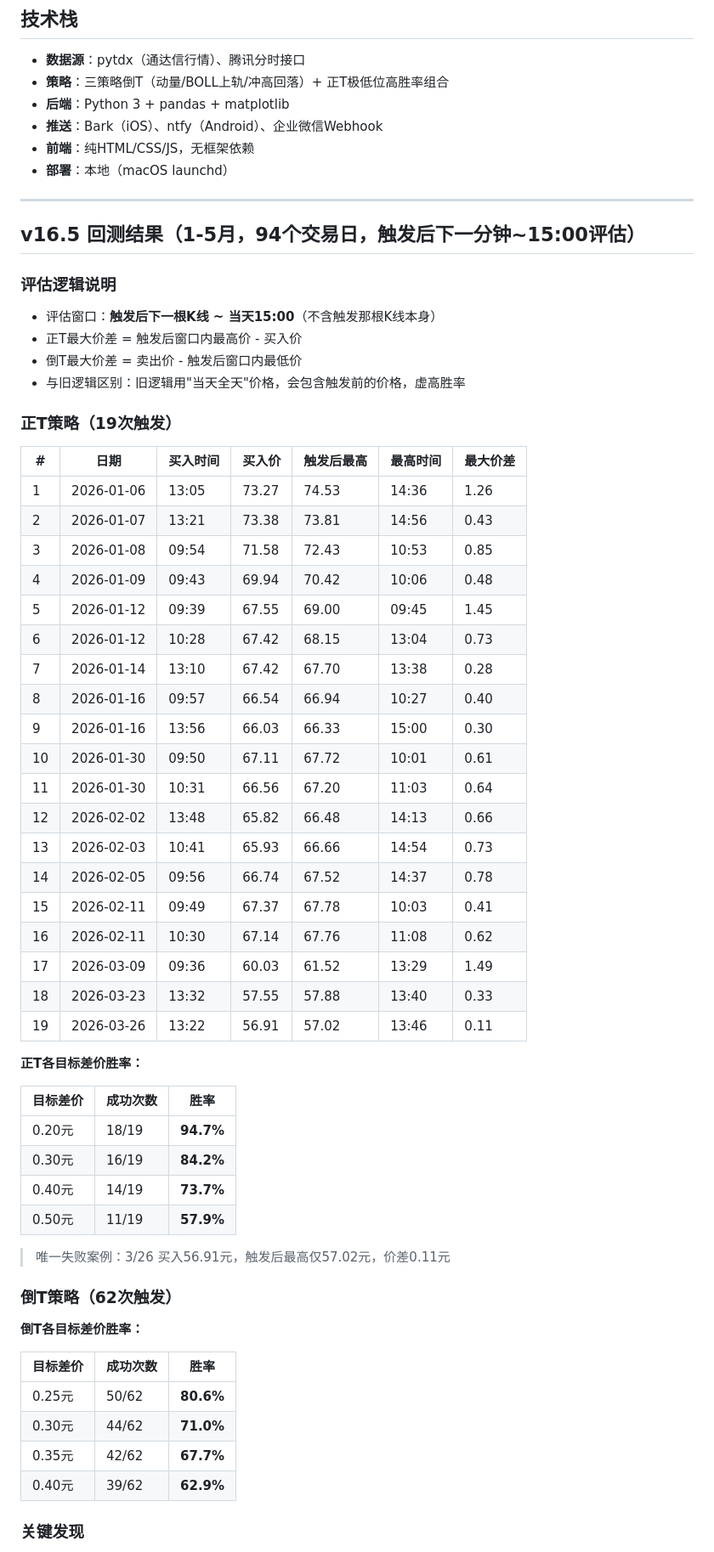
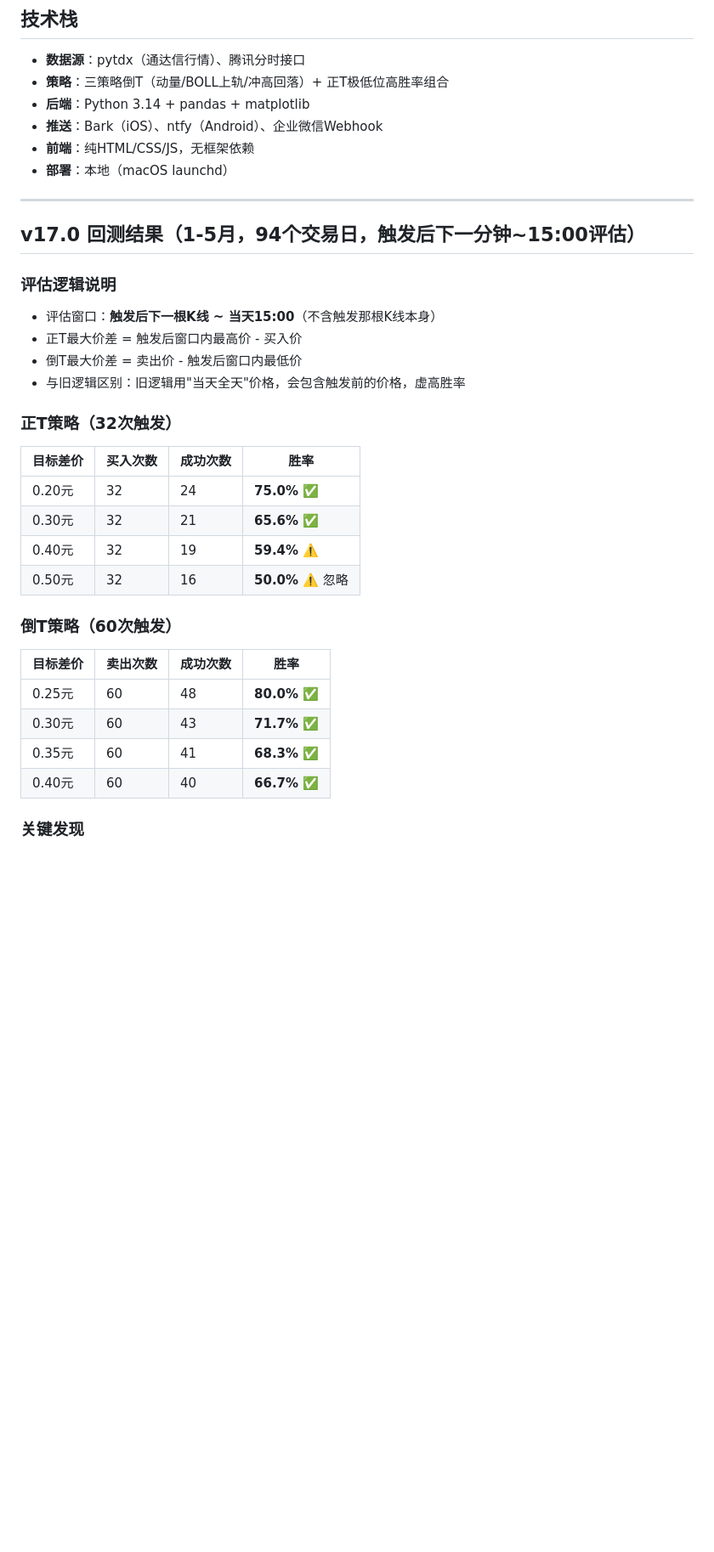
Before and after one commit to abelleung/pa-monitor-v17, a Markdown page: 项目结构说明.md, the part around one of its changes. Shown at 85% size. Rendered like a GitHub page; blank space fills up the shorter version.

```diff
--- a/项目结构说明.md
+++ b/项目结构说明.md
@@ -188,14 +194,14 @@ PA monitor v16-1-2/
 
 - **数据源**：pytdx（通达信行情）、腾讯分时接口
 - **策略**：三策略倒T（动量/BOLL上轨/冲高回落）+ 正T极低位高胜率组合
-- **后端**：Python 3 + pandas + matplotlib
+- **后端**：Python 3.14 + pandas + matplotlib
 - **推送**：Bark（iOS）、ntfy（Android）、企业微信Webhook
 - **前端**：纯HTML/CSS/JS，无框架依赖
 - **部署**：本地（macOS launchd）
 
 ---
 
-## v16.5 回测结果（1-5月，94个交易日，触发后下一分钟~15:00评估）
+## v17.0 回测结果（1-5月，94个交易日，触发后下一分钟~15:00评估）
 
 ### 评估逻辑说明
 - 评估窗口：**触发后下一根K线 ~ 当天15:00**（不含触发那根K线本身）
@@ -203,51 +209,23 @@ PA monitor v16-1-2/
 - 倒T最大价差 = 卖出价 - 触发后窗口内最低价
 - 与旧逻辑区别：旧逻辑用"当天全天"价格，会包含触发前的价格，虚高胜率
 
-### 正T策略（19次触发）
+### 正T策略（32次触发）
 
-| # | 日期 | 买入时间 | 买入价 | 触发后最高 | 最高时间 | 最大价差 |
-|---|------|---------|--------|-----------|---------|---------|
-| 1 | 2026-01-06 | 13:05 | 73.27 | 74.53 | 14:36 | 1.26 |
-| 2 | 2026-01-07 | 13:21 | 73.38 | 73.81 | 14:56 | 0.43 |
-| 3 | 2026-01-08 | 09:54 | 71.58 | 72.43 | 10:53 | 0.85 |
-| 4 | 2026-01-09 | 09:43 | 69.94 | 70.42 | 10:06 | 0.48 |
-| 5 | 2026-01-12 | 09:39 | 67.55 | 69.00 | 09:45 | 1.45 |
-| 6 | 2026-01-12 | 10:28 | 67.42 | 68.15 | 13:04 | 0.73 |
-| 7 | 2026-01-14 | 13:10 | 67.42 | 67.70 | 13:38 | 0.28 |
-| 8 | 2026-01-16 | 09:57 | 66.54 | 66.94 | 10:27 | 0.40 |
-| 9 | 2026-01-16 | 13:56 | 66.03 | 66.33 | 15:00 | 0.30 |
-| 10 | 2026-01-30 | 09:50 | 67.11 | 67.72 | 10:01 | 0.61 |
-| 11 | 2026-01-30 | 10:31 | 66.56 | 67.20 | 11:03 | 0.64 |
-| 12 | 2026-02-02 | 13:48 | 65.82 | 66.48 | 14:13 | 0.66 |
-| 13 | 2026-02-03 | 10:41 | 65.93 | 66.66 | 14:54 | 0.73 |
-| 14 | 2026-02-05 | 09:56 | 66.74 | 67.52 | 14:37 | 0.78 |
-| 15 | 2026-02-11 | 09:49 | 67.37 | 67.78 | 10:03 | 0.41 |
-| 16 | 2026-02-11 | 10:30 | 67.14 | 67.76 | 11:08 | 0.62 |
-| 17 | 2026-03-09 | 09:36 | 60.03 | 61.52 | 13:29 | 1.49 |
-| 18 | 2026-03-23 | 13:32 | 57.55 | 57.88 | 13:40 | 0.33 |
-| 19 | 2026-03-26 | 13:22 | 56.91 | 57.02 | 13:46 | 0.11 |
+| 目标差价 | 买入次数 | 成功次数 | 胜率 |
+|---------|---------|---------|------|
+| 0.20元 | 32 | 24 | **75.0%** ✅ |
+| 0.30元 | 32 | 21 | **65.6%** ✅ |
+| 0.40元 | 32 | 19 | **59.4%** ⚠️ |
+| 0.50元 | 32 | 16 | **50.0%** ⚠️ 忽略 |
 
-**正T各目标差价胜率：**
+### 倒T策略（60次触发）
 
-| 目标差价 | 成功次数 | 胜率 |
-|---------|---------|------|
-| 0.20元 | 18/19 | **94.7%** |
-| 0.30元 | 16/19 | **84.2%** |
-| 0.40元 | 14/19 | **73.7%** |
-| 0.50元 | 11/19 | **57.9%** |
-
-> 唯一失败案例：3/26 买入56.91元，触发后最高仅57.02元，价差0.11元
-
-### 倒T策略（62次触发）
-
-**倒T各目标差价胜率：**
-
-| 目标差价 | 成功次数 | 胜率 |
-|---------|---------|------|
-| 0.25元 | 50/62 | **80.6%** |
-| 0.30元 | 44/62 | **71.0%** |
-| 0.35元 | 42/62 | **67.7%** |
-| 0.40元 | 39/62 | **62.9%** |
+| 目标差价 | 卖出次数 | 成功次数 | 胜率 |
+|---------|---------|---------|------|
+| 0.25元 | 60 | 48 | **80.0%** ✅ |
+| 0.30元 | 60 | 43 | **71.7%** ✅ |
+| 0.35元 | 60 | 41 | **68.3%** ✅ |
+| 0.40元 | 60 | 40 | **66.7%** ✅ |
 
 ### 关键发现
 
```
Also changed, not shown: other parts of 项目结构说明.md (+56 -36 lines).
